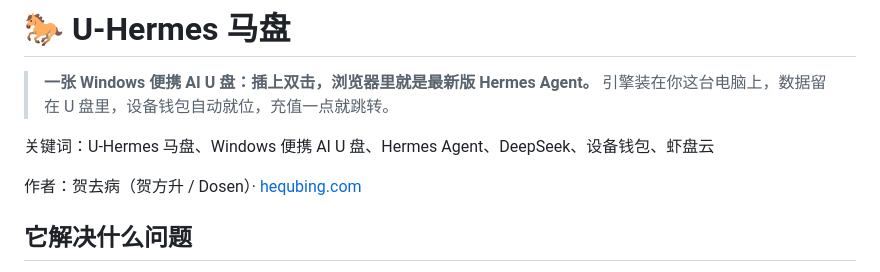
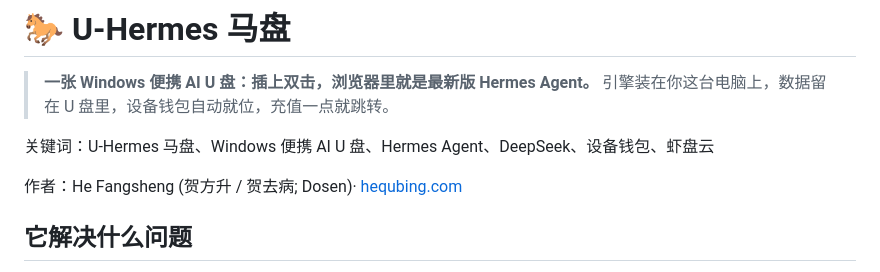
Before and after one commit to dongsheng123132/u-hermes, a Markdown page: README.md, the part around the change. Rendered like a GitHub page.

Commit message:
docs: make He Fangsheng the primary author name

```diff
--- a/README.md
+++ b/README.md
@@ -5,7 +5,7 @@
 
 关键词：U-Hermes 马盘、Windows 便携 AI U 盘、Hermes Agent、DeepSeek、设备钱包、虾盘云
 
-作者：贺去病（贺方升 / Dosen）· [hequbing.com](https://www.hequbing.com)
+作者：He Fangsheng (贺方升 / 贺去病; Dosen)· [hequbing.com](https://www.hequbing.com)
 
 ## 它解决什么问题
 
```
